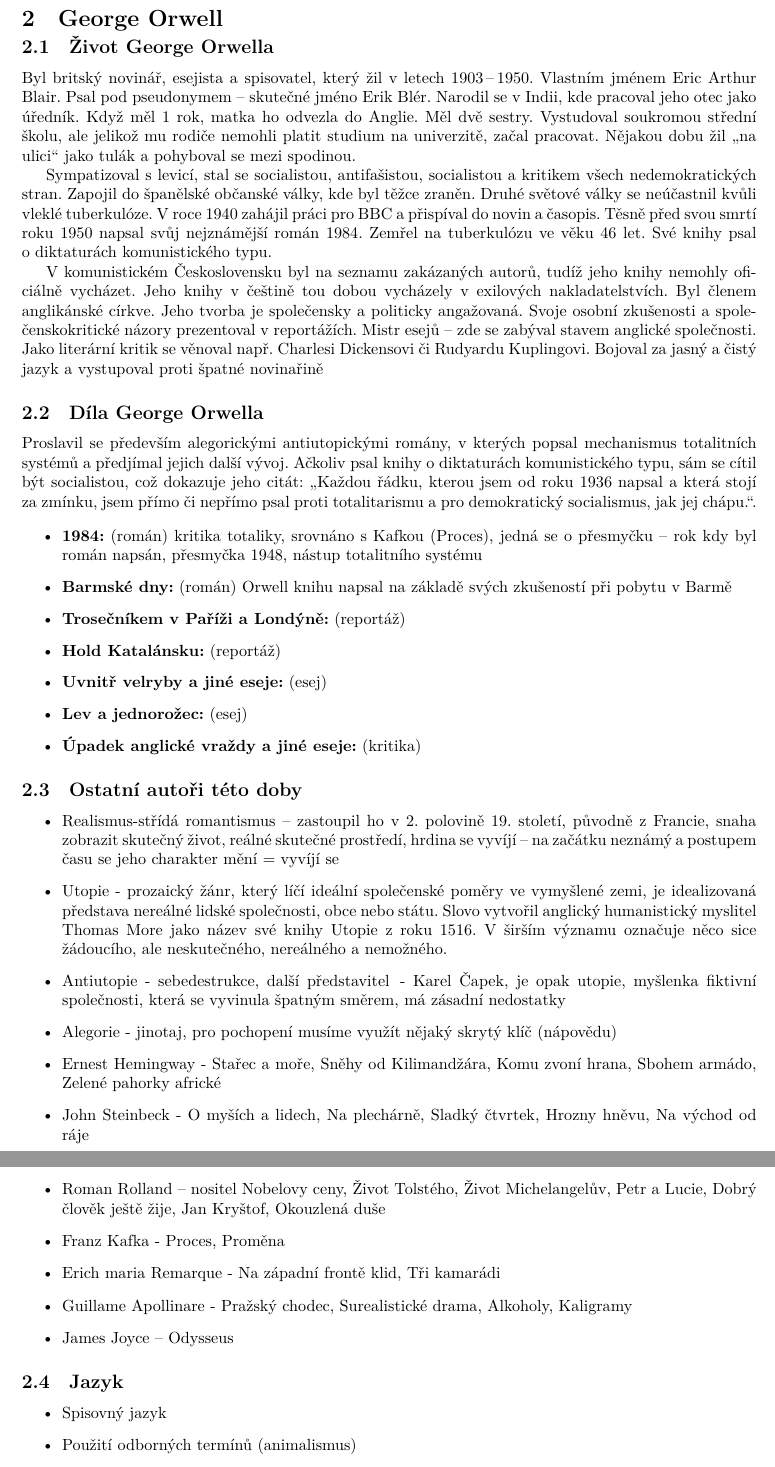
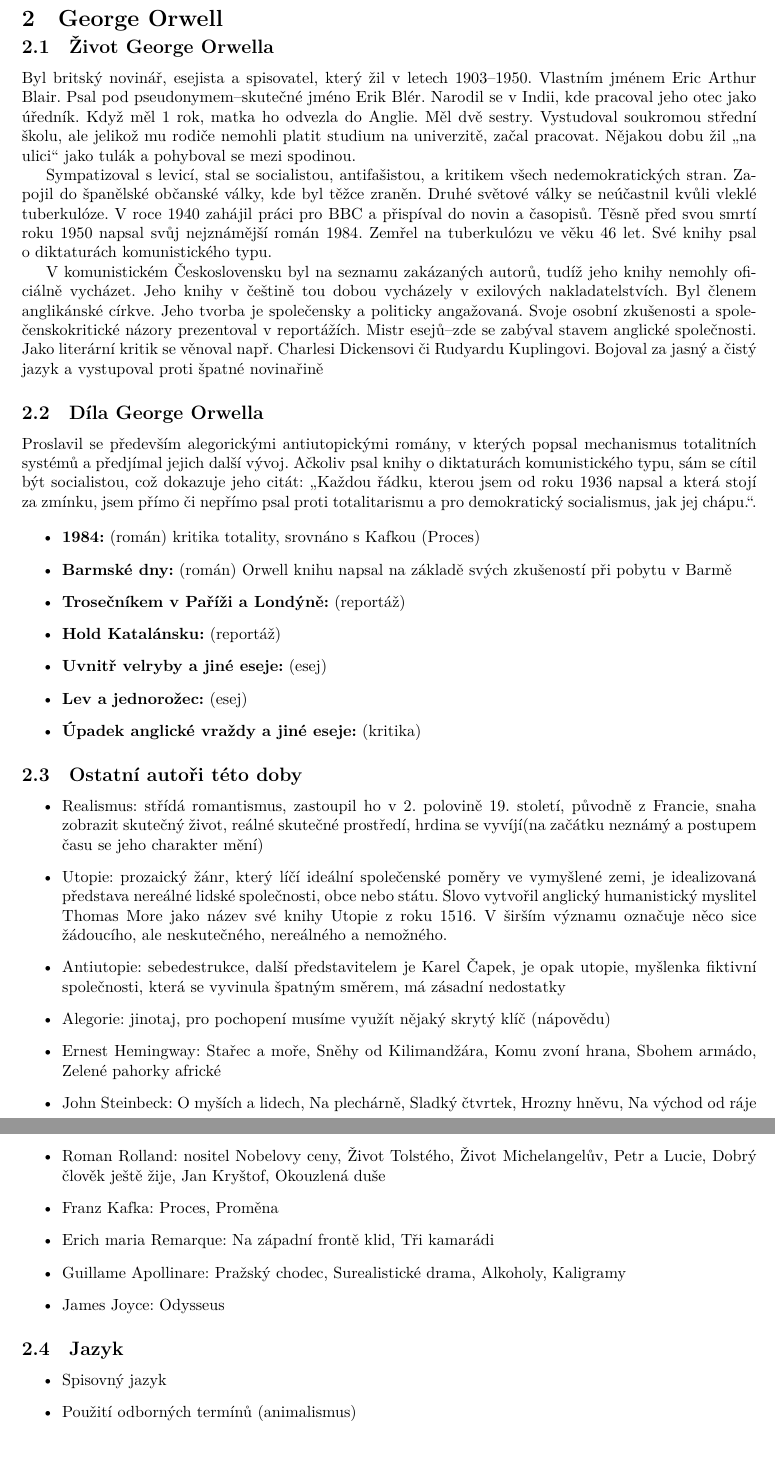
Before and after one commit to Granc3k/PTY_semestral, a LaTeX document (PTY_semestral/main.tex): two parts of pages 4 and 5 of 8, joined at a grey line, cut so that both start at the same text. Compiled offline with XeLaTeX.

Commit message:
several changes

```diff
--- a/PTY_semestral/main.tex
+++ b/PTY_semestral/main.tex
@@ -43,18 +43,18 @@ maturitní četby z knihy Farma zvířat od George Orwella a následně také n
 
 \subsection{Život George Orwella}
 
-Byl britský novinář, esejista a spisovatel, který žil v letech 1903\,--\,1950. Vlastním jménem Eric Arthur Blair. Psal pod pseudonymem – skutečné jméno Erik Blér. Narodil se v Indii, kde pracoval jeho otec jako úředník. Když měl 1~rok, matka ho odvezla do Anglie. Měl dvě sestry. Vystudoval soukromou střední školu, ale jelikož mu rodiče nemohli platit studium na univerzitě, začal pracovat. Nějakou dobu žil „na ulici“ jako tulák a pohyboval se mezi spodinou.
+Byl britský novinář, esejista a spisovatel, který žil v letech 1903–1950. Vlastním jménem Eric Arthur Blair. Psal pod pseudonymem–skutečné jméno Erik Blér. Narodil se v Indii, kde pracoval jeho otec jako úředník. Když měl 1~rok, matka ho odvezla do Anglie. Měl dvě sestry. Vystudoval soukromou střední školu, ale jelikož mu rodiče nemohli platit studium na univerzitě, začal pracovat. Nějakou dobu žil „na ulici“ jako tulák a pohyboval se mezi spodinou.
 
-Sympatizoval s levicí, stal se socialistou, antifašistou, socialistou a kritikem všech nedemokratických stran.
+Sympatizoval s levicí, stal se socialistou, antifašistou, a kritikem všech nedemokratických stran.
 Zapojil do španělské občanské války, kde byl těžce zraněn. Druhé světové války se neúčastnil kvůli vleklé
-tuberkulóze. V roce 1940 zahájil práci pro BBC a přispíval do novin a časopis. Těsně před svou smrtí roku 1950
+tuberkulóze. V roce 1940 zahájil práci pro BBC a přispíval do novin a časopisů. Těsně před svou smrtí roku 1950
 napsal svůj nejznámější román 1984. Zemřel na tuberkulózu ve věku 46~let. Své knihy psal o diktaturách
 komunistického typu.
 
 V komunistickém Československu byl na seznamu zakázaných autorů, tudíž jeho knihy nemohly oficiálně vycházet.
 Jeho knihy v češtině tou dobou vycházely v exilových nakladatelstvích. Byl členem anglikánské církve. Jeho
 tvorba je společensky a politicky angažovaná. Svoje osobní zkušenosti a společenskokritické názory prezentoval
-v reportážích. Mistr esejů – zde se zabýval stavem anglické společnosti. Jako literární kritik se věnoval
+v reportážích. Mistr esejů–zde se zabýval stavem anglické společnosti. Jako literární kritik se věnoval
 např. Charlesi Dickensovi či Rudyardu Kuplingovi. Bojoval za jasný a čistý jazyk a vystupoval proti špatné
 novinařině
 
@@ -65,9 +65,7 @@ socialistou, což dokazuje jeho citát: „Každou řádku, kterou jsem od roku
 jsem přímo či nepřímo psal proti totalitarismu a pro demokratický socialismus, jak jej chápu.“.
 
 \begin{itemize}
-    \item \point{1984} (román) kritika totaliky, srovnáno s Kafkou (Proces), jedná se o přesmyčku – rok kdy
-    byl román napsán, přesmyčka 1948, nástup totalitního systému
-
+    \item \point{1984} (román) kritika totality, srovnáno s Kafkou (Proces)
     \item \point{Barmské dny} (román) Orwell knihu napsal na základě svých zkušeností při pobytu v Barmě
     \item \point{Trosečníkem v Paříži a Londýně} (reportáž)
     \item \point{Hold Katalánsku} (reportáž)
@@ -80,30 +78,30 @@ jsem přímo či nepřímo psal proti totalitarismu a pro demokratický socialis
 \subsection{Ostatní autoři této doby}
 
 \begin{itemize}
-    \item Realismus- střídá romantismus – zastoupil ho v 2.~polovině 19.~století, původně z Francie, snaha
-    zobrazit skutečný život, reálné skutečné prostředí, hrdina se vyvíjí – na začátku neznámý a postupem času
-    se jeho charakter mění = vyvíjí se
+    \item Realismus: střídá romantismus, zastoupil ho v 2.~polovině 19.~století, původně z Francie, snaha
+    zobrazit skutečný život, reálné skutečné prostředí, hrdina se vyvíjí(na začátku neznámý a postupem času
+    se jeho charakter mění)
 
-    \item Utopie - prozaický žánr, který líčí ideální společenské poměry ve vymyšlené zemi, je idealizovaná
+    \item Utopie: prozaický žánr, který líčí ideální společenské poměry ve vymyšlené zemi, je idealizovaná
     představa nereálné lidské společnosti, obce nebo státu. Slovo vytvořil anglický humanistický myslitel
     Thomas More jako název své knihy Utopie z roku 1516. V širším významu označuje něco sice žádoucího, ale
     neskutečného, nereálného a nemožného.
 
-    \item Antiutopie - sebedestrukce, další představitel \,- Karel Čapek, je opak utopie, myšlenka fiktivní
+    \item Antiutopie: sebedestrukce, další představitelem je Karel Čapek, je opak utopie, myšlenka fiktivní
     společnosti, která se vyvinula špatným směrem, má zásadní nedostatky
 
-    \item Alegorie - jinotaj, pro pochopení musíme využít nějaký skrytý klíč (nápovědu)
-    \item Ernest Hemingway - Stařec a moře, Sněhy od Kilimandžára, Komu zvoní hrana, Sbohem armádo, Zelené
+    \item Alegorie: jinotaj, pro pochopení musíme využít nějaký skrytý klíč (nápovědu)
+    \item Ernest Hemingway: Stařec a moře, Sněhy od Kilimandžára, Komu zvoní hrana, Sbohem armádo, Zelené
     pahorky africké
 
-    \item John Steinbeck - O myších a lidech, Na plechárně, Sladký čtvrtek, Hrozny hněvu, Na východ od ráje
-    \item Roman Rolland – nositel Nobelovy ceny, Život Tolstého, Život Michelangelův, Petr a Lucie, Dobrý
+    \item John Steinbeck: O myších a lidech, Na plechárně, Sladký čtvrtek, Hrozny hněvu, Na východ od ráje
+    \item Roman Rolland: nositel Nobelovy ceny, Život Tolstého, Život Michelangelův, Petr a Lucie, Dobrý
     člověk ještě žije, Jan Kryštof, Okouzlená duše
 
-    \item Franz Kafka - Proces, Proměna
-    \item Erich maria Remarque - Na západní frontě klid, Tři kamarádi
-    \item Guillame Apollinare - Pražský chodec, Surealistické drama, Alkoholy, Kaligramy
-    \item James Joyce – Odysseus
+    \item Franz Kafka: Proces, Proměna
+    \item Erich maria Remarque: Na západní frontě klid, Tři kamarádi
+    \item Guillame Apollinare: Pražský chodec, Surealistické drama, Alkoholy, Kaligramy
+    \item James Joyce: Odysseus
 \end{itemize}
 
 \subsection{Jazyk}
```
Also changed, not shown: PTY_semestral/main.tex (5 more changed lines).
